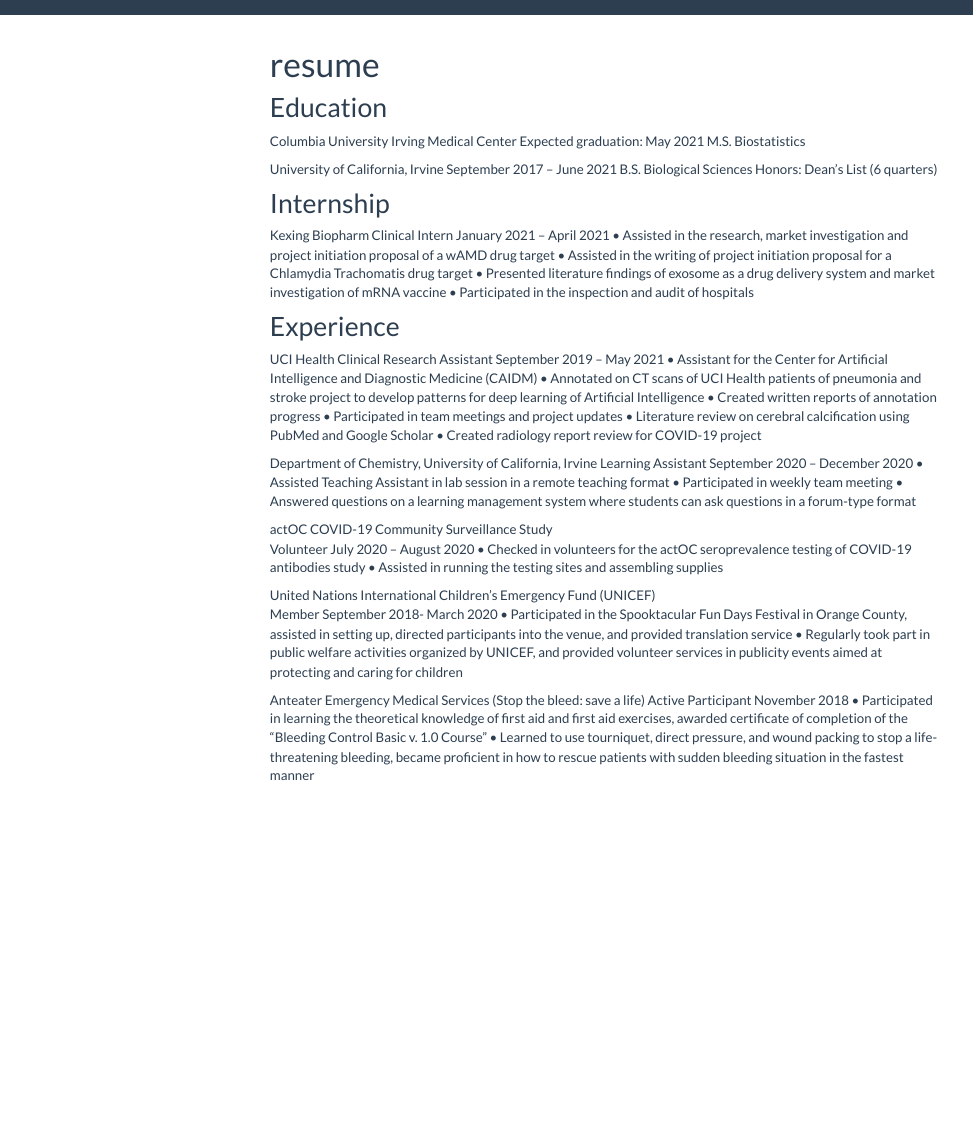
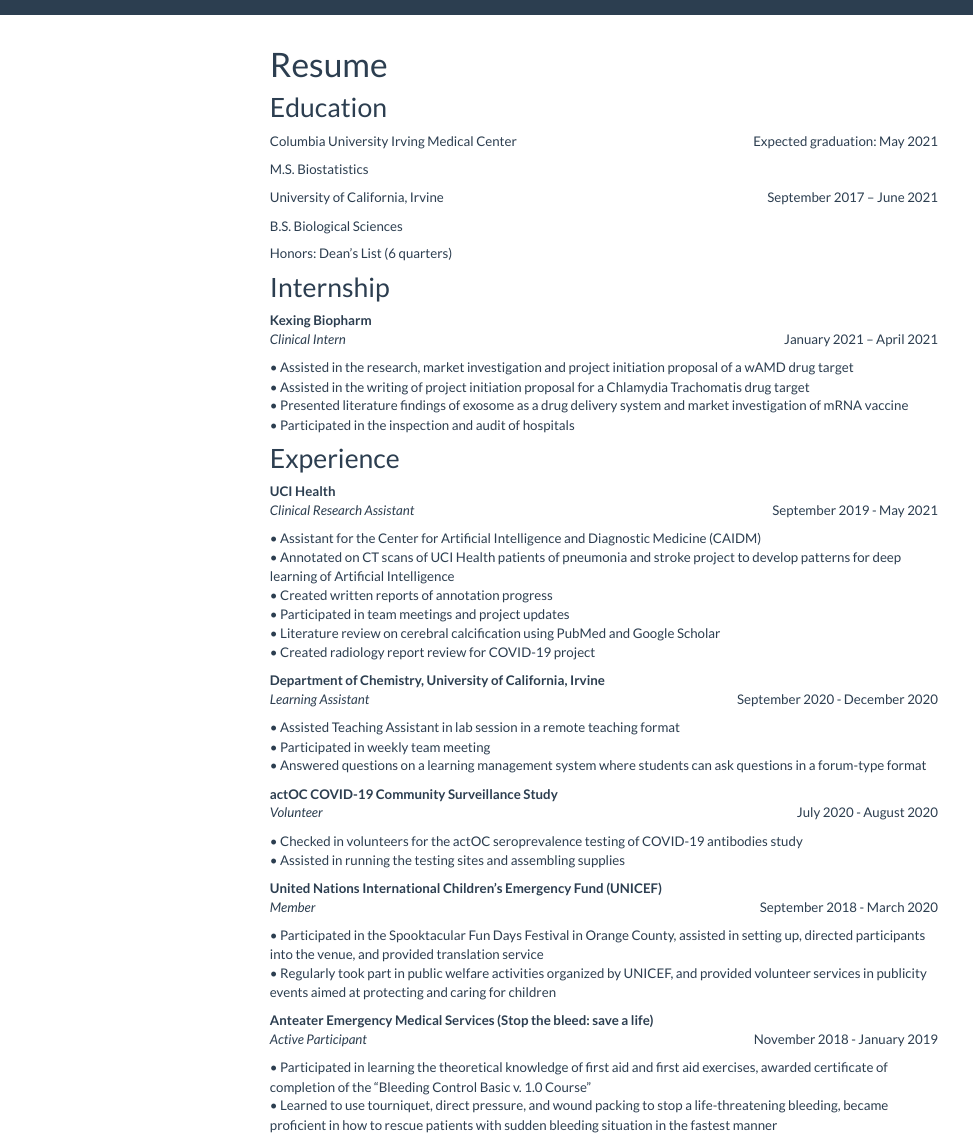
Before and after one commit to kaitlynwyx/kaitlynwyx.github.io, an R Markdown document (resume.Rmd): the page in a window 1100 px wide, from its top. The pictures show the output file resume.html that the author committed with the source, opened offline; library style sheets and scripts come from the installed R packages; menus at the side of the page are left out.

Commit message:
add a page

```diff
--- a/_site.yml
+++ b/_site.yml
@@ -8,7 +8,7 @@
     - icon: fa-envelope fa-lg
       href: mailto:<kw2961@cumc.columbia.edu>
     - icon: fa-github fa-lg
-      href: http://github.com/<kaitlynwyx>/
+      href: http://github.com/kaitlynwyx/
 output:
   html_document:
     theme: flatly
--- a/resume.Rmd
+++ b/resume.Rmd
@@ -27 +37,0 @@
-Clinical Research Assistant   						  September 2019 – May 2021
@@ -32,24 +49,44 @@
 •	Literature review on cerebral calcification using PubMed and Google Scholar
 •	Created radiology report review for COVID-19 project
 
-Department of Chemistry, University of California, Irvine
-Learning Assistant 						    September 2020 – December 2020
+__Department of Chemistry, University of California, Irvine__
+<p style="text-align:left;">
+    _Learning Assistant_
+    <span style="float:right;">
+        September 2020 - December 2020
+    </span>
+</p>
 •	Assisted Teaching Assistant in lab session in a remote teaching format
 •	Participated in weekly team meeting
 •	Answered questions on a learning management system where students can ask questions in a forum-type format
 
-actOC COVID-19 Community Surveillance Study
-Volunteer 								        July 2020 – August 2020
+__actOC COVID-19 Community Surveillance Study__
+<p style="text-align:left;">
+    _Volunteer_
+    <span style="float:right;">
+        July 2020 - August 2020
+    </span>
+</p>
 •	Checked in volunteers for the actOC seroprevalence testing of COVID-19 antibodies study
 •	Assisted in running the testing sites and assembling supplies
 
-United Nations International Children’s Emergency Fund (UNICEF)
-Member  								September 2018- March 2020
+__United Nations International Children’s Emergency Fund (UNICEF)__
+<p style="text-align:left;">
+    _Member_
+    <span style="float:right;">
+        September 2018 - March 2020
+    </span>
+</p>
 •	Participated in the Spooktacular Fun Days Festival in Orange County, assisted in setting up, directed participants into the venue, and provided translation service
 •	Regularly took part in public welfare activities organized by UNICEF, and provided volunteer services in publicity events aimed at protecting and caring for children
 
-Anteater Emergency Medical Services (Stop the bleed: save a life)
-Active Participant								          November 2018
+__Anteater Emergency Medical Services (Stop the bleed: save a life)__
+<p style="text-align:left;">
+    _Active Participant_
+    <span style="float:right;">
+        November 2018 - January 2019
+    </span>
+</p>
 •	Participated in learning the theoretical knowledge of first aid and first aid exercises, awarded certificate of completion of the “Bleeding Control Basic v. 1.0 Course”
 •	Learned to use tourniquet, direct pressure, and wound packing to stop a life-threatening bleeding, became proficient in how to rescue patients with sudden bleeding situation in the fastest manner
 
```
Also changed, not shown: resume.html, resume.Rmd (30 more changed lines).
